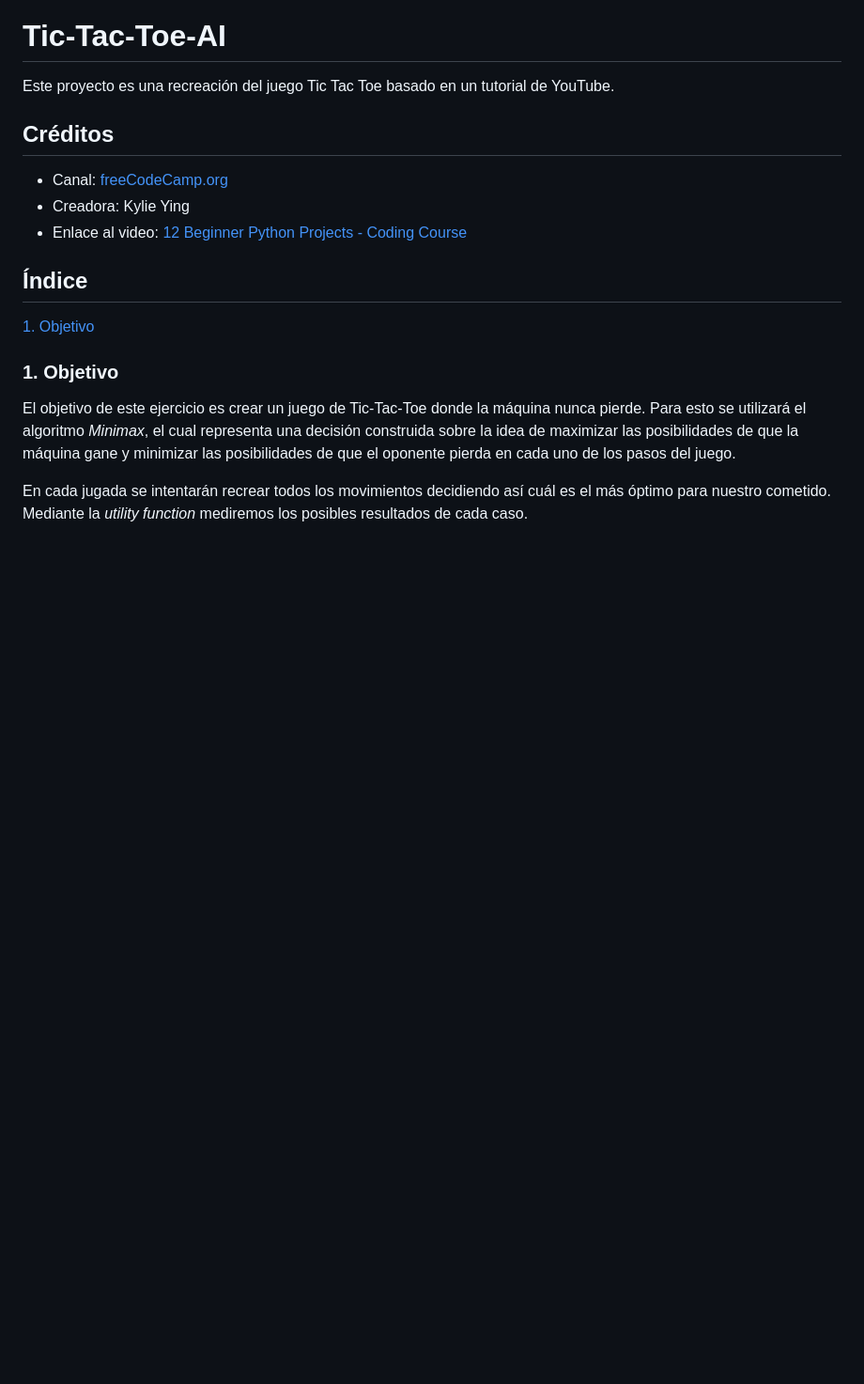
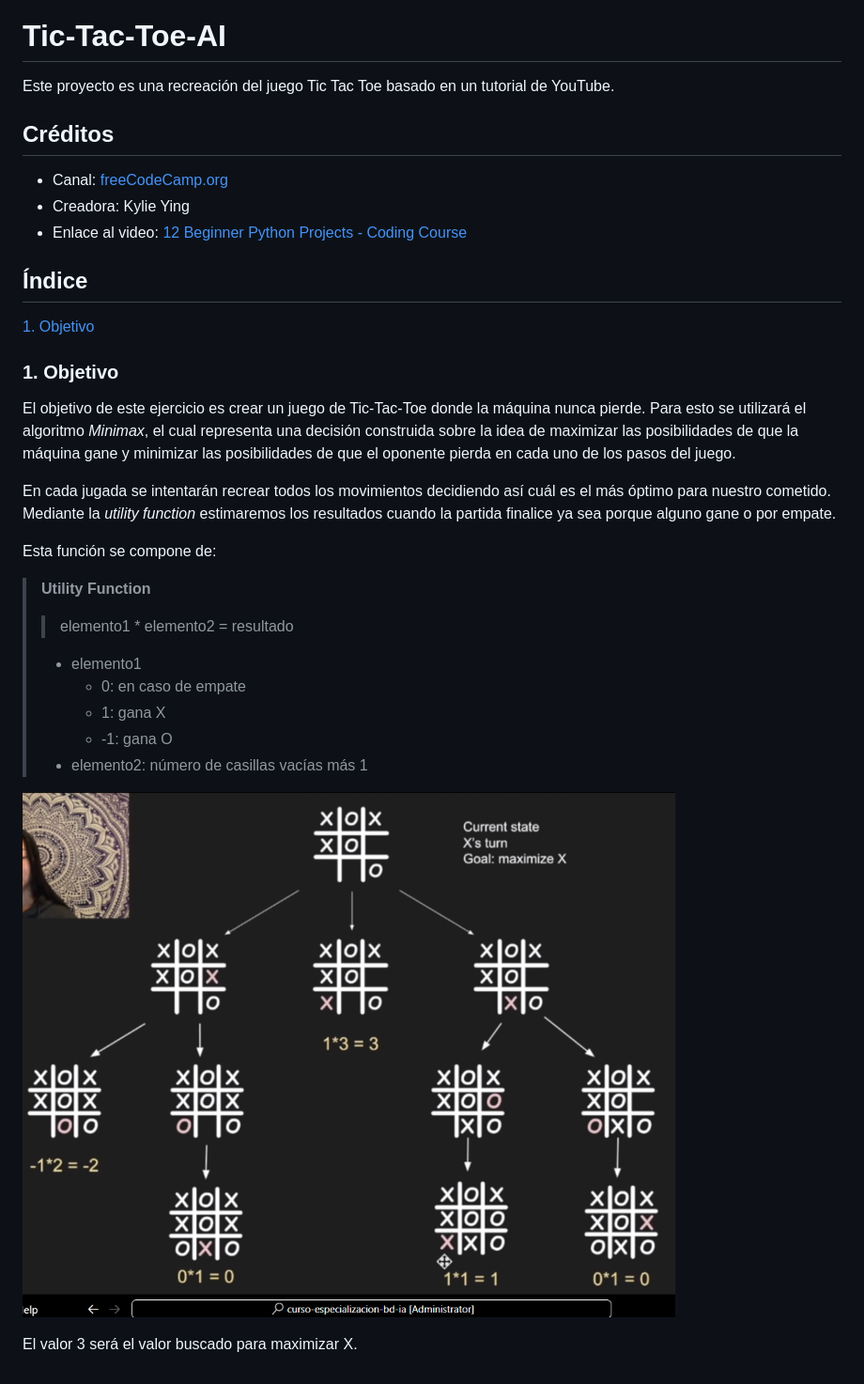
Before and after one commit to viorbe20/ai-programming-exercises, a Markdown page: tic-tac-toe-ai/readme.md, the part around the change. Shown: that part at 94% size. GitHub-like rendering; pictures changed too: tic-tac-toe-ai/img/utility-function.png; blank space fills up the shorter version.

Commit message:
add introduction

```diff
--- a/tic-tac-toe-ai/readme.md
+++ b/tic-tac-toe-ai/readme.md
@@ -13,4 +13,18 @@ Este proyecto es una recreación del juego Tic Tac Toe basado en un tutorial de
 ### 1. Objetivo
 El objetivo de este ejercicio es crear un juego de Tic-Tac-Toe donde la máquina nunca pierde. Para esto se utilizará el algoritmo *Minimax*, el cual representa una decisión construida sobre la idea de maximizar las posibilidades de que la máquina gane y minimizar las posibilidades de que el oponente pierda en cada uno de los pasos del juego.
 
-En cada jugada se intentarán recrear todos los movimientos decidiendo así cuál es el más óptimo para nuestro cometido. Mediante la *utility function* mediremos los posibles resultados de cada caso.
+En cada jugada se intentarán recrear todos los movimientos decidiendo así cuál es el más óptimo para nuestro cometido. Mediante la *utility function* estimaremos los resultados cuando la partida finalice ya sea porque alguno gane o por empate.
+
+Esta función se compone de:
+
+> **Utility Function**
+>> elemento1 * elemento2 = resultado
+> - elemento1
+>      - 0: en caso de empate
+>      - 1: gana X
+>      - -1: gana O
+> - elemento2: número de casillas vacías más 1
+
+![Utility function](./img/utility-function.png)
+
+El valor 3 será el valor buscado para maximizar X.
```
